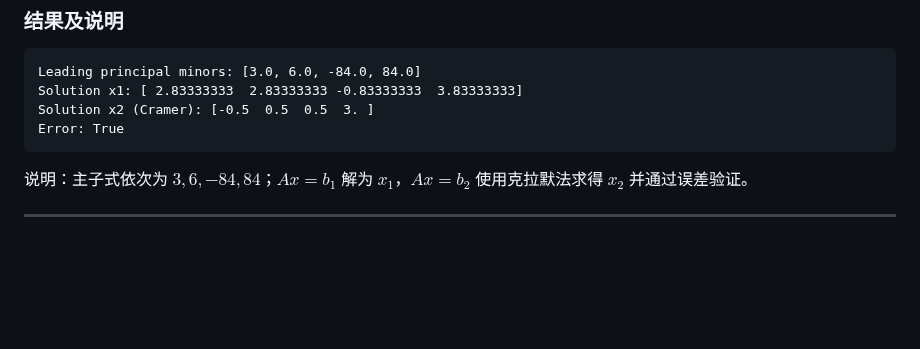
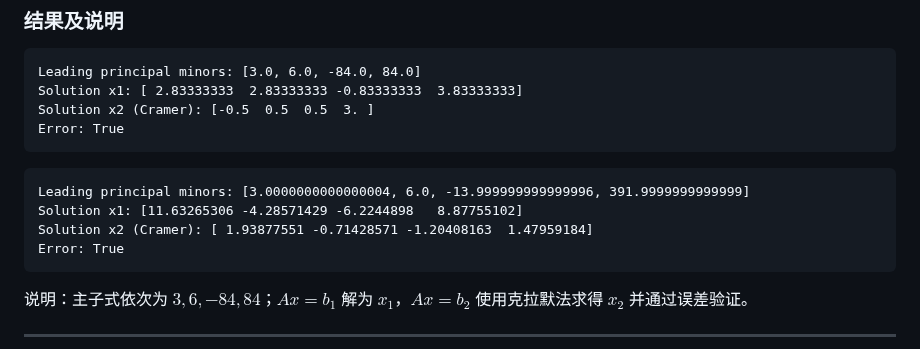
Before and after one commit to Panda-Ghost/notes-pre-gr.2, a Markdown page: COMP2/上机作业3/上机报告.md, the part around the change. Drawn GitHub-style; blank space fills up the shorter version.

Commit message:
vault backup: 2025-04-05 10:06:35

````diff
--- a/COMP2/上机作业3/上机报告.md
+++ b/COMP2/上机作业3/上机报告.md
@@ -64,6 +64,13 @@ print("Error:", error < eps)
 Leading principal minors: [3.0, 6.0, -84.0, 84.0]
 Solution x1: [ 2.83333333  2.83333333 -0.83333333  3.83333333]
 Solution x2 (Cramer): [-0.5  0.5  0.5  3. ]
+Error: True
+```
+
+```
+Leading principal minors: [3.0000000000000004, 6.0, -13.999999999999996, 391.9999999999999]
+Solution x1: [11.63265306 -4.28571429 -6.2244898   8.87755102]
+Solution x2 (Cramer): [ 1.93877551 -0.71428571 -1.20408163  1.47959184]
 Error: True
 ```
 
````
